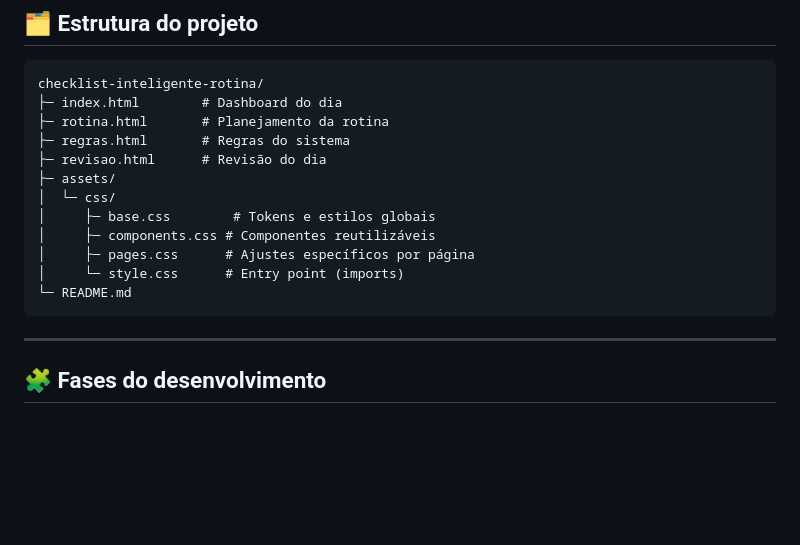
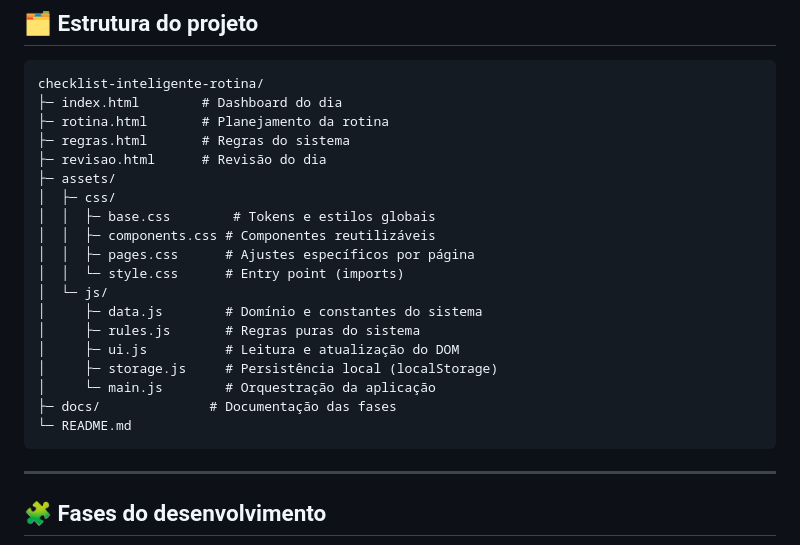
Before and after one commit to tngfx84/checklist-inteligente-rotina, a Markdown page: README.md, the part around one of its changes. Rendered like a GitHub page; blank space fills up the shorter version.

````diff
--- a/README.md
+++ b/README.md
@@ -46,13 +46,21 @@ checklist-inteligente-rotina/
 ├─ regras.html       # Regras do sistema
 ├─ revisao.html      # Revisão do dia
 ├─ assets/
-│  └─ css/
-│     ├─ base.css        # Tokens e estilos globais
-│     ├─ components.css # Componentes reutilizáveis
-│     ├─ pages.css      # Ajustes específicos por página
-│     └─ style.css      # Entry point (imports)
+│  ├─ css/
+│  │  ├─ base.css        # Tokens e estilos globais
+│  │  ├─ components.css # Componentes reutilizáveis
+│  │  ├─ pages.css      # Ajustes específicos por página
+│  │  └─ style.css      # Entry point (imports)
+│  └─ js/
+│     ├─ data.js        # Domínio e constantes do sistema
+│     ├─ rules.js       # Regras puras do sistema
+│     ├─ ui.js          # Leitura e atualização do DOM
+│     ├─ storage.js     # Persistência local (localStorage)
+│     └─ main.js        # Orquestração da aplicação
+├─ docs/              # Documentação das fases
 └─ README.md
 ```
+
 ---
 
 ## 🧩 Fases do desenvolvimento
````
Also changed, not shown: other parts of README.md (+38 -5 lines), docs/08-logica-e-javascript.md (added, +29 -0 lines), docs/10-proxima-fase.md (added, +38 -0 lines).
